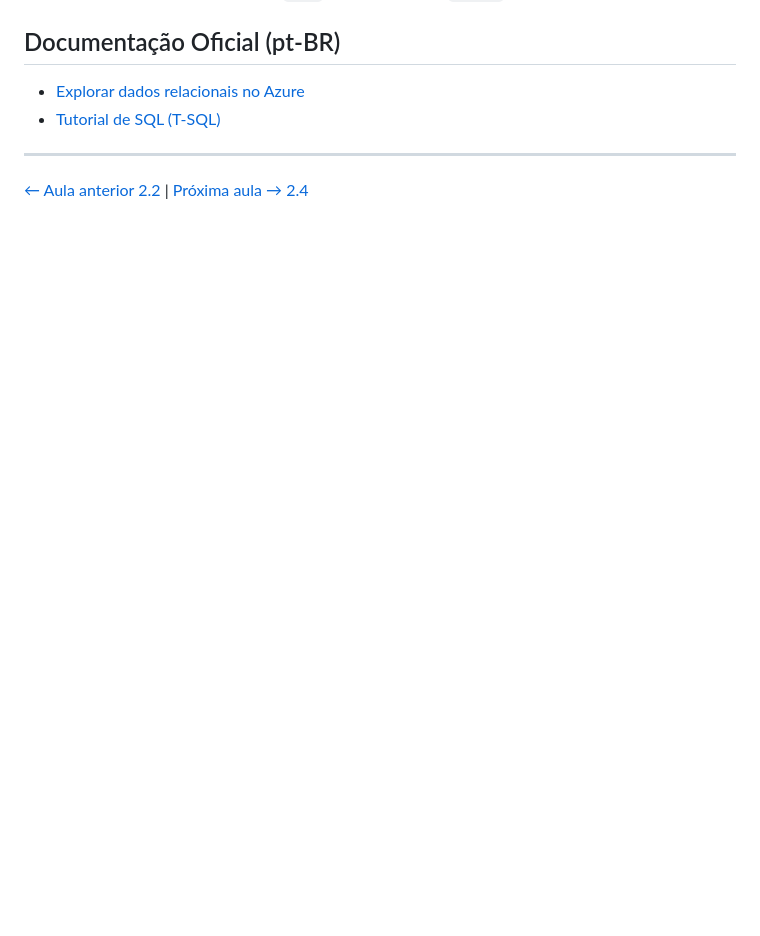
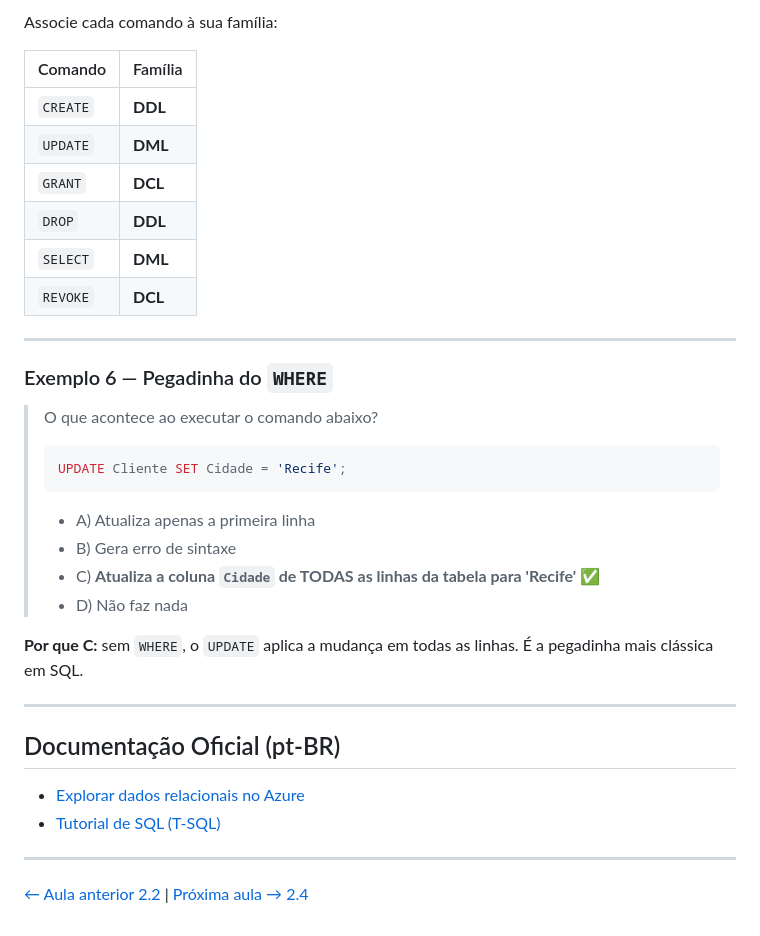
Before and after one commit to ckoliveiraa/Exam-DP-900-Microsoft-Azure-Data-Fundamentals, a Markdown page: 02-dados-relacionais-azure/2.3-sql-comandos-comuns.md, the part around one of its changes. GitHub-like rendering; blank space fills up the shorter version.

````diff
--- a/02-dados-relacionais-azure/2.3-sql-comandos-comuns.md
+++ b/02-dados-relacionais-azure/2.3-sql-comandos-comuns.md
@@ -121,3 +181,33 @@ O SQL tem um **padrão ANSI**, mas cada fornecedor adiciona suas próprias exten
+Associe cada comando à sua família:
+
+| Comando | Família |
+|---------|---------|
+| `CREATE` | **DDL** |
+| `UPDATE` | **DML** |
+| `GRANT`  | **DCL** |
+| `DROP`   | **DDL** |
+| `SELECT` | **DML** |
+| `REVOKE` | **DCL** |
+
+---
+
+### Exemplo 6 — Pegadinha do `WHERE`
+
+> O que acontece ao executar o comando abaixo?
+>
+> ```sql
+> UPDATE Cliente SET Cidade = 'Recife';
+> ```
+>
+> - A) Atualiza apenas a primeira linha
+> - B) Gera erro de sintaxe
+> - C) **Atualiza a coluna `Cidade` de TODAS as linhas da tabela para 'Recife'** ✅
+> - D) Não faz nada
+
+**Por que C:** sem `WHERE`, o `UPDATE` aplica a mudança em todas as linhas. É a pegadinha mais clássica em SQL.
+
+---
+
 ## Documentação Oficial (pt-BR)
 
 - [Explorar dados relacionais no Azure](https://learn.microsoft.com/pt-br/training/paths/azure-data-fundamentals-explore-relational-data/)
````
Also changed, not shown: other parts of 02-dados-relacionais-azure/2.3-sql-comandos-comuns.md (+60 -0 lines).
